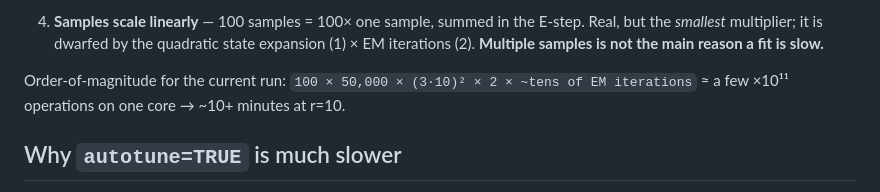
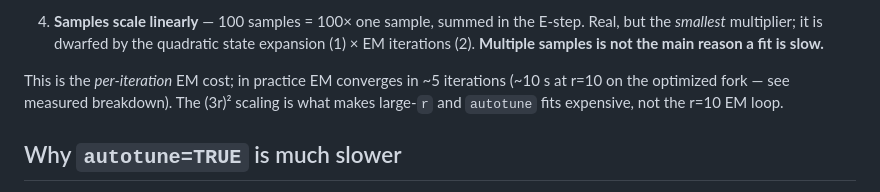
Before and after one commit to sawers-rellan-labs/zealtiger, a Markdown page: docs/10-rtiger-fitting-performance.md, the part around one of its changes. Rendered like a GitHub page.

```diff
--- a/docs/10-rtiger-fitting-performance.md
+++ b/docs/10-rtiger-fitting-performance.md
@@ -47,8 +83,9 @@ separate `julia` process).
    state expansion (1) × EM iterations (2). **Multiple samples is not the main
    reason a fit is slow.**
 
-Order-of-magnitude for the current run: `100 × 50,000 × (3·10)² × 2 × ~tens of
-EM iterations` ≈ a few ×10¹¹ operations on one core → ~10+ minutes at r=10.
+This is the *per-iteration* EM cost; in practice EM converges in ~5 iterations
+(~10 s at r=10 on the optimized fork — see measured breakdown). The (3r)² scaling
+is what makes large-`r` and `autotune` fits expensive, not the r=10 EM loop.
 
 ## Why `autotune=TRUE` is much slower
 
```
Also changed, not shown: other parts of docs/10-rtiger-fitting-performance.md (+45 -4 lines).
